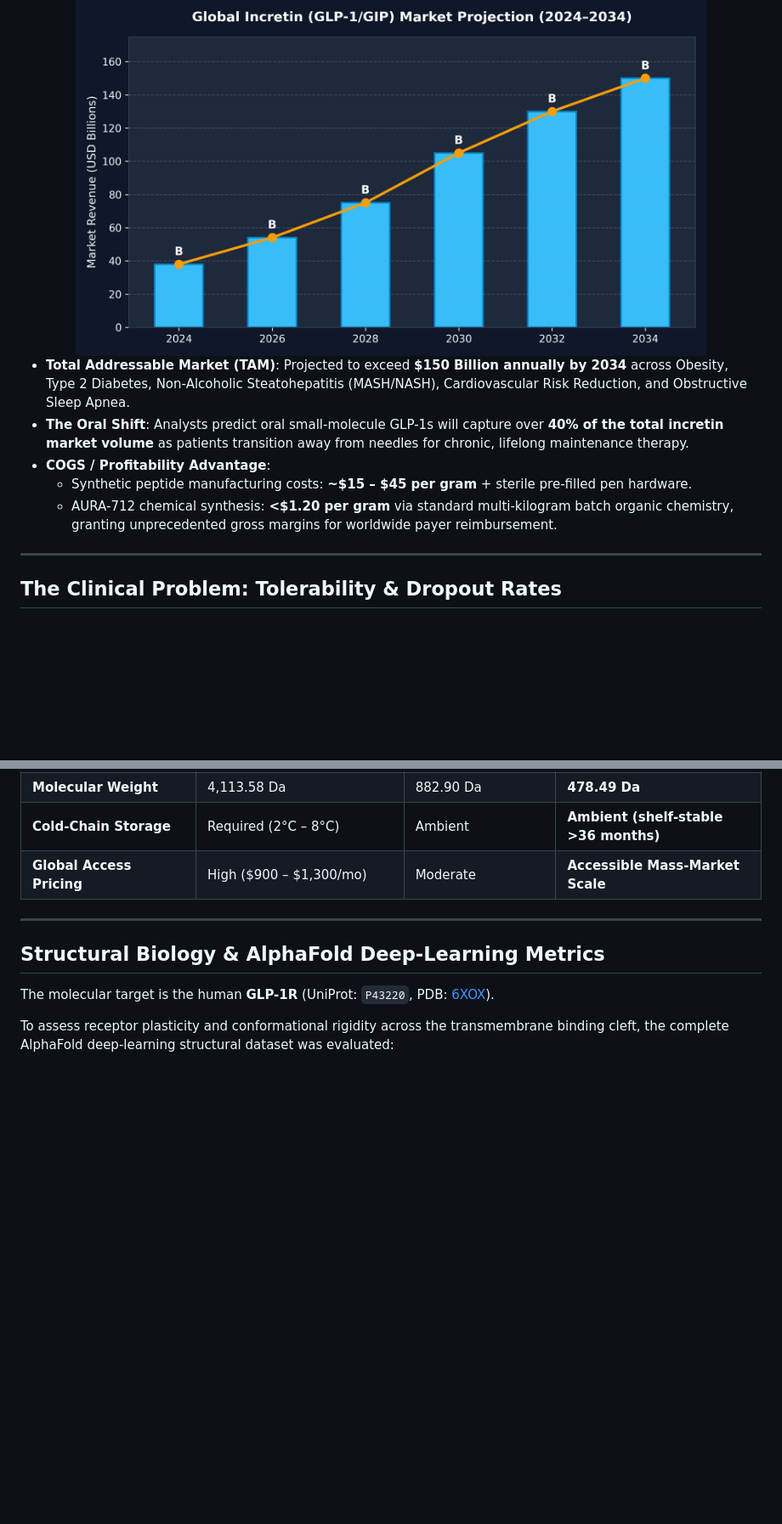
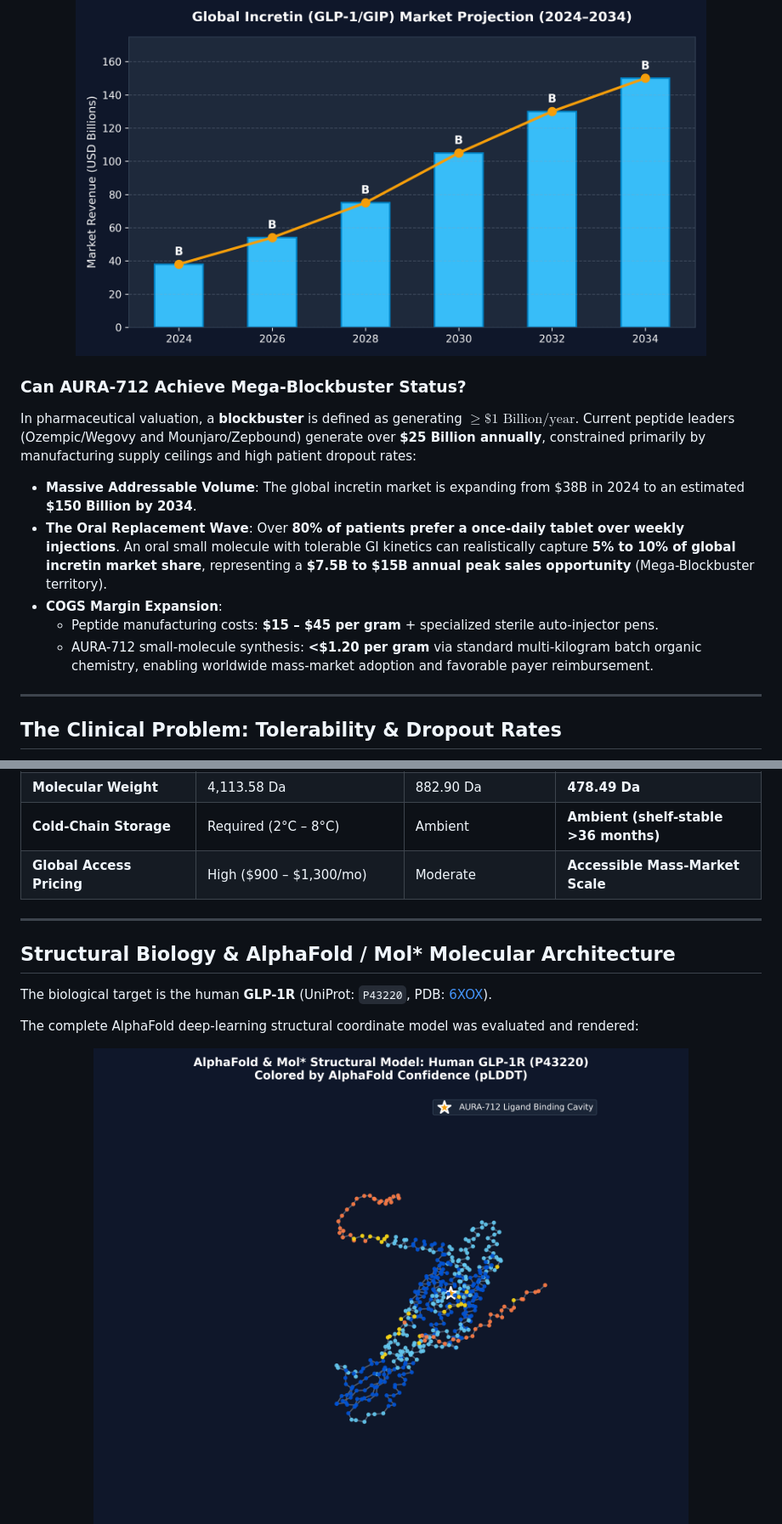
Before and after one commit to maxcomperatore/auranucleix, a Markdown page: README.md, 2 parts joined by grey strips. Shown at 85% size. Rendered like a GitHub page; pictures changed too: glp1r_3d_structure_render.png (added); blank space fills up the shorter version.

Commit message:
feat(viz): embed high-res 3D AlphaFold/Mol* structure render and blockbuster market thesis into README

```diff
--- a/README.md
+++ b/README.md
@@ -47,11 +47,14 @@ While first-generation peptide therapies (Semaglutide/Wegovy, Tirzepatide/Zepbou
   <img src="glp1_market_projection.png" width="85%" alt="GLP-1 Market Projection" />
 </div>
 
-* **Total Addressable Market (TAM)**: Projected to exceed **$150 Billion annually by 2034** across Obesity, Type 2 Diabetes, Non-Alcoholic Steatohepatitis (MASH/NASH), Cardiovascular Risk Reduction, and Obstructive Sleep Apnea.
-* **The Oral Shift**: Analysts predict oral small-molecule GLP-1s will capture over **40% of the total incretin market volume** as patients transition away from needles for chronic, lifelong maintenance therapy.
-* **COGS / Profitability Advantage**:
-  * Synthetic peptide manufacturing costs: **~$15 – $45 per gram** + sterile pre-filled pen hardware.
-  * AURA-712 chemical synthesis: **<$1.20 per gram** via standard multi-kilogram batch organic chemistry, granting unprecedented gross margins for worldwide payer reimbursement.
+### Can AURA-712 Achieve Mega-Blockbuster Status?
+In pharmaceutical valuation, a **blockbuster** is defined as generating $\ge \$1\text{ Billion/year}$. Current peptide leaders (Ozempic/Wegovy and Mounjaro/Zepbound) generate over **\$25 Billion annually**, constrained primarily by manufacturing supply ceilings and high patient dropout rates:
+
+* **Massive Addressable Volume**: The global incretin market is expanding from \$38B in 2024 to an estimated **\$150 Billion by 2034**.
+* **The Oral Replacement Wave**: Over **80% of patients prefer a once-daily tablet over weekly injections**. An oral small molecule with tolerable GI kinetics can realistically capture **5% to 10% of global incretin market share**, representing a **\$7.5B to \$15B annual peak sales opportunity** (Mega-Blockbuster territory).
+* **COGS Margin Expansion**:
+  * Peptide manufacturing costs: **\$15 – \$45 per gram** + specialized sterile auto-injector pens.
+  * AURA-712 small-molecule synthesis: **<\$1.20 per gram** via standard multi-kilogram batch organic chemistry, enabling worldwide mass-market adoption and favorable payer reimbursement.
 
 ---
 
@@ -138,11 +141,15 @@ flowchart LR
 
 ---
 
-## Structural Biology & AlphaFold Deep-Learning Metrics
+## Structural Biology & AlphaFold / Mol* Molecular Architecture
 
-The molecular target is the human **GLP-1R** (UniProt: `P43220`, PDB: [6XOX](https://www.rcsb.org/structure/6XOX)).
+The biological target is the human **GLP-1R** (UniProt: `P43220`, PDB: [6XOX](https://www.rcsb.org/structure/6XOX)).
 
-To assess receptor plasticity and conformational rigidity across the transmembrane binding cleft, the complete AlphaFold deep-learning structural dataset was evaluated:
+The complete AlphaFold deep-learning structural coordinate model was evaluated and rendered:
+
+<div align="center">
+  <img src="glp1r_3d_structure_render.png" width="85%" alt="AlphaFold 3D Molecular Model" />
+</div>
 
 <div align="center">
   <img src="alphafold_plddt_confidence.png" width="85%" alt="AlphaFold pLDDT Score" />
```
Also changed, not shown: other parts of README.md (+6 -5 lines).
